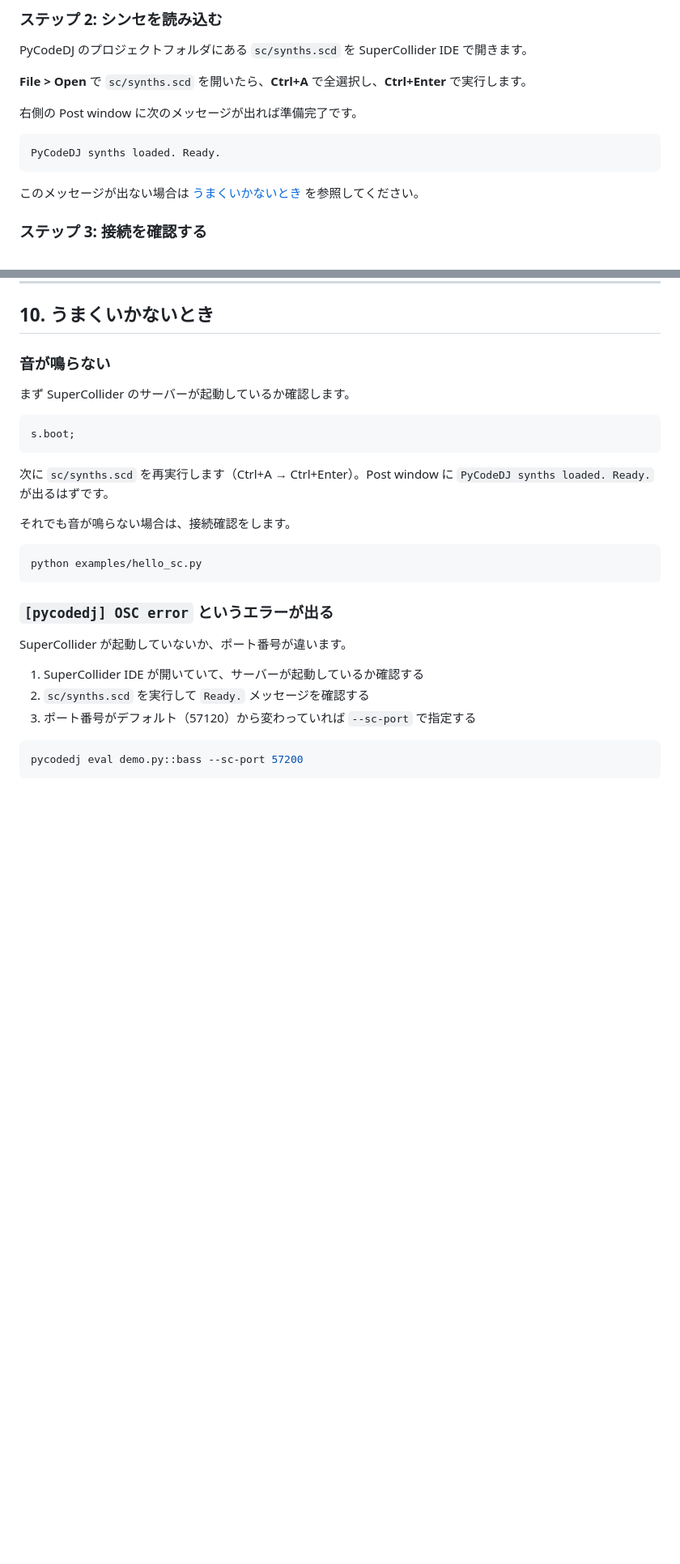
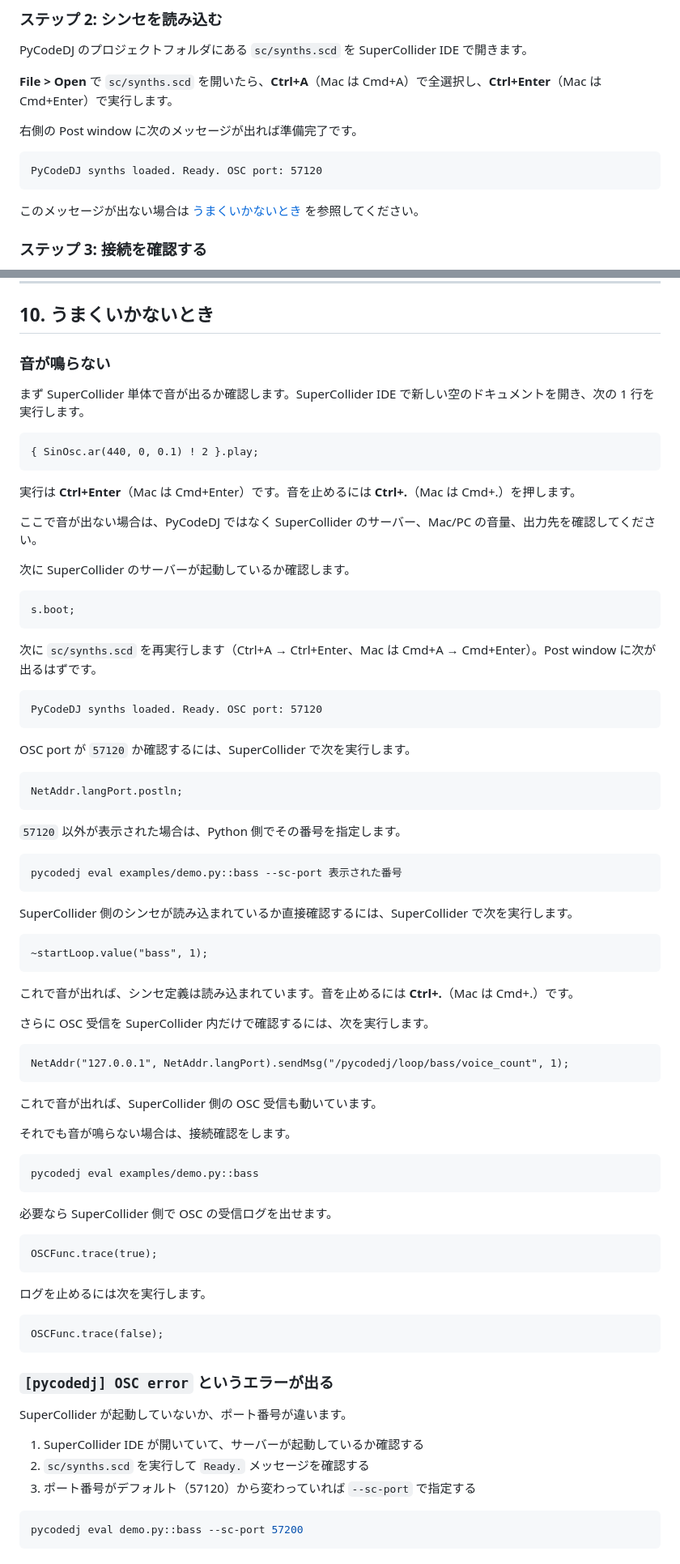
Before and after one commit to kanekoyuichi/pycodedj, a Markdown page: docs/manual.ja.md, 2 parts joined by grey strips. Shown at 81% size. Drawn GitHub-style; blank space fills up the shorter version.

Commit message:
Document SuperCollider troubleshooting steps

````diff
--- a/docs/manual.ja.md
+++ b/docs/manual.ja.md
@@ -151,12 +151,12 @@ s.boot;
 
 PyCodeDJ のプロジェクトフォルダにある `sc/synths.scd` を SuperCollider IDE で開きます。
 
-**File > Open** で `sc/synths.scd` を開いたら、**Ctrl+A** で全選択し、**Ctrl+Enter** で実行します。
+**File > Open** で `sc/synths.scd` を開いたら、**Ctrl+A**（Mac は Cmd+A）で全選択し、**Ctrl+Enter**（Mac は Cmd+Enter）で実行します。
 
 右側の Post window に次のメッセージが出れば準備完了です。
 
 ```
-PyCodeDJ synths loaded. Ready.
+PyCodeDJ synths loaded. Ready. OSC port: 57120
 ```
 
 このメッセージが出ない場合は [うまくいかないとき](#10-うまくいかないとき) を参照してください。
@@ -620,18 +620,72 @@ def rush_hour():
 
 ### 音が鳴らない
 
-まず SuperCollider のサーバーが起動しているか確認します。
+まず SuperCollider 単体で音が出るか確認します。SuperCollider IDE で新しい空のドキュメントを開き、次の 1 行を実行します。
+
+```supercollider
+{ SinOsc.ar(440, 0, 0.1) ! 2 }.play;
+```
+
+実行は **Ctrl+Enter**（Mac は Cmd+Enter）です。音を止めるには **Ctrl+.**（Mac は Cmd+.）を押します。
+
+ここで音が出ない場合は、PyCodeDJ ではなく SuperCollider のサーバー、Mac/PC の音量、出力先を確認してください。
+
+次に SuperCollider のサーバーが起動しているか確認します。
 
 ```supercollider
 s.boot;
 ```
 
-次に `sc/synths.scd` を再実行します（Ctrl+A → Ctrl+Enter）。Post window に `PyCodeDJ synths loaded. Ready.` が出るはずです。
+次に `sc/synths.scd` を再実行します（Ctrl+A → Ctrl+Enter、Mac は Cmd+A → Cmd+Enter）。Post window に次が出るはずです。
+
+```text
+PyCodeDJ synths loaded. Ready. OSC port: 57120
+```
+
+OSC port が `57120` か確認するには、SuperCollider で次を実行します。
+
+```supercollider
+NetAddr.langPort.postln;
+```
+
+`57120` 以外が表示された場合は、Python 側でその番号を指定します。
+
+```bash
+pycodedj eval examples/demo.py::bass --sc-port 表示された番号
+```
+
+SuperCollider 側のシンセが読み込まれているか直接確認するには、SuperCollider で次を実行します。
+
+```supercollider
+~startLoop.value("bass", 1);
+```
+
+これで音が出れば、シンセ定義は読み込まれています。音を止めるには **Ctrl+.**（Mac は Cmd+.）です。
+
+さらに OSC 受信を SuperCollider 内だけで確認するには、次を実行します。
+
+```supercollider
+NetAddr("127.0.0.1", NetAddr.langPort).sendMsg("/pycodedj/loop/bass/voice_count", 1);
+```
+
+これで音が出れば、SuperCollider 側の OSC 受信も動いています。
 
 それでも音が鳴らない場合は、接続確認をします。
 
 ```bash
-python examples/hello_sc.py
+pycodedj eval examples/demo.py::bass
+```
+
+必要なら SuperCollider 側で OSC の受信ログを出せます。
+
+```supercollider
+OSCFunc.trace(true);
+```
+
+ログを止めるには次を実行します。
+
+```supercollider
+OSCFunc.trace(false);
 ```
 
 ### `[pycodedj] OSC error` というエラーが出る
````
Also changed, not shown: docs/manual.md (+59 -5 lines).
